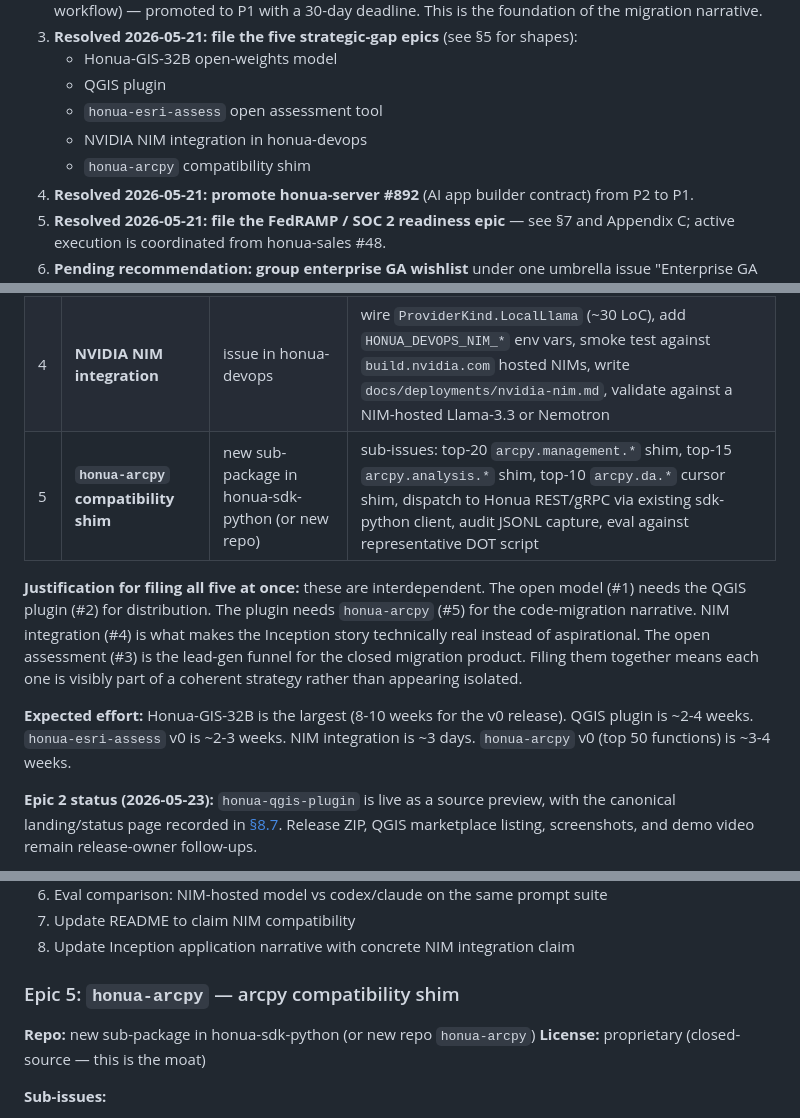
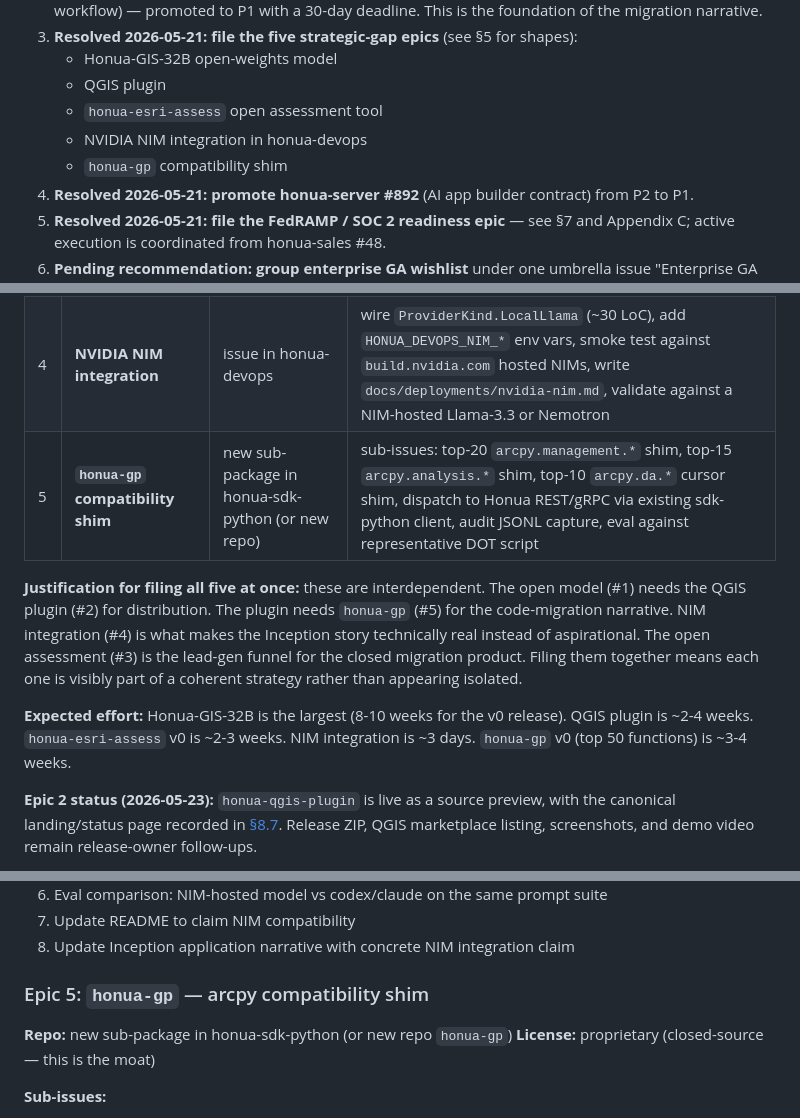
Before and after one commit to honua-io/honua-devops, a Markdown page: docs/strategy/portfolio-60-day-plan.md, 3 parts joined by grey strips. Rendered like a GitHub page.

Commit message:
docs: rename honua-arcpy reference to honua-gp

```diff
--- a/docs/strategy/portfolio-60-day-plan.md
+++ b/docs/strategy/portfolio-60-day-plan.md
@@ -135,7 +135,7 @@ A coordinated four-phase sequence. Each phase has one strategic outcome, not a f
    - QGIS plugin
    - `honua-esri-assess` open assessment tool
    - NVIDIA NIM integration in honua-devops
-   - `honua-arcpy` compatibility shim
+   - `honua-gp` compatibility shim
 4. **Resolved 2026-05-21: promote honua-server #892** (AI app builder contract) from P2 to P1.
 5. **Resolved 2026-05-21: file the FedRAMP / SOC 2 readiness epic** — see §7 and Appendix C; active execution is coordinated from honua-sales #48.
 6. **Pending recommendation: group enterprise GA wishlist** under one umbrella issue "Enterprise GA — post-first-pilot" with explicit do-not-start criteria; remove individual P4 issues from standing review.
@@ -217,11 +217,11 @@ These are the items we explicitly committed to in strategy conversations that ha
 | 2 | **QGIS plugin** | `honua-qgis-plugin` | sub-issues: plugin manifest, bounded PyQGIS bridge, local Ollama detection + Honua-GIS model preference, optional remote NIM/OpenAI fallback, audit JSONL local logging, QGIS plugin marketplace submission, distribution outside marketplace |
 | 3 | **`honua-esri-assess` (open assessment)** | new repo `honua-esri-assess` (Apache 2.0) | sub-issues: `EsriFootprint.json` schema, AGOL Portal Sharing API scanner, ArcGIS Server REST scanner (anonymous + token), `.gdb` reader (reuses honua-server `FileGdbReader`), report generator, license entitlement enumeration (legitimate read-only), CLI + GitHub Action distribution |
 | 4 | **NVIDIA NIM integration** | issue in honua-devops | wire `ProviderKind.LocalLlama` (~30 LoC), add `HONUA_DEVOPS_NIM_*` env vars, smoke test against `build.nvidia.com` hosted NIMs, write `docs/deployments/nvidia-nim.md`, validate against a NIM-hosted Llama-3.3 or Nemotron |
-| 5 | **`honua-arcpy` compatibility shim** | new sub-package in honua-sdk-python (or new repo) | sub-issues: top-20 `arcpy.management.*` shim, top-15 `arcpy.analysis.*` shim, top-10 `arcpy.da.*` cursor shim, dispatch to Honua REST/gRPC via existing sdk-python client, audit JSONL capture, eval against representative DOT script |
+| 5 | **`honua-gp` compatibility shim** | new sub-package in honua-sdk-python (or new repo) | sub-issues: top-20 `arcpy.management.*` shim, top-15 `arcpy.analysis.*` shim, top-10 `arcpy.da.*` cursor shim, dispatch to Honua REST/gRPC via existing sdk-python client, audit JSONL capture, eval against representative DOT script |
 
-**Justification for filing all five at once:** these are interdependent. The open model (#1) needs the QGIS plugin (#2) for distribution. The plugin needs `honua-arcpy` (#5) for the code-migration narrative. NIM integration (#4) is what makes the Inception story technically real instead of aspirational. The open assessment (#3) is the lead-gen funnel for the closed migration product. Filing them together means each one is visibly part of a coherent strategy rather than appearing isolated.
+**Justification for filing all five at once:** these are interdependent. The open model (#1) needs the QGIS plugin (#2) for distribution. The plugin needs `honua-gp` (#5) for the code-migration narrative. NIM integration (#4) is what makes the Inception story technically real instead of aspirational. The open assessment (#3) is the lead-gen funnel for the closed migration product. Filing them together means each one is visibly part of a coherent strategy rather than appearing isolated.
 
-**Expected effort:** Honua-GIS-32B is the largest (8-10 weeks for the v0 release). QGIS plugin is ~2-4 weeks. `honua-esri-assess` v0 is ~2-3 weeks. NIM integration is ~3 days. `honua-arcpy` v0 (top 50 functions) is ~3-4 weeks.
+**Expected effort:** Honua-GIS-32B is the largest (8-10 weeks for the v0 release). QGIS plugin is ~2-4 weeks. `honua-esri-assess` v0 is ~2-3 weeks. NIM integration is ~3 days. `honua-gp` v0 (top 50 functions) is ~3-4 weeks.
 
 **Epic 2 status (2026-05-23):** `honua-qgis-plugin` is live as a source preview, with the canonical landing/status page recorded in [§8.7](#7-honua-gis-assistant-qgis-plugin). Release ZIP, QGIS marketplace listing, screenshots, and demo video remain release-owner follow-ups.
 
@@ -565,9 +565,9 @@ Reference: copy-paste-ready epic titles + sub-issues for the five new epics in
 7. Update README to claim NIM compatibility
 8. Update Inception application narrative with concrete NIM integration claim
 
-### Epic 5: `honua-arcpy` — arcpy compatibility shim
+### Epic 5: `honua-gp` — arcpy compatibility shim
 
-**Repo:** new sub-package in honua-sdk-python (or new repo `honua-arcpy`)
+**Repo:** new sub-package in honua-sdk-python (or new repo `honua-gp`)
 **License:** proprietary (closed-source — this is the moat)
 
 **Sub-issues:**
```
Also changed, not shown: other parts of docs/strategy/portfolio-60-day-plan.md (+4 -4 lines).
